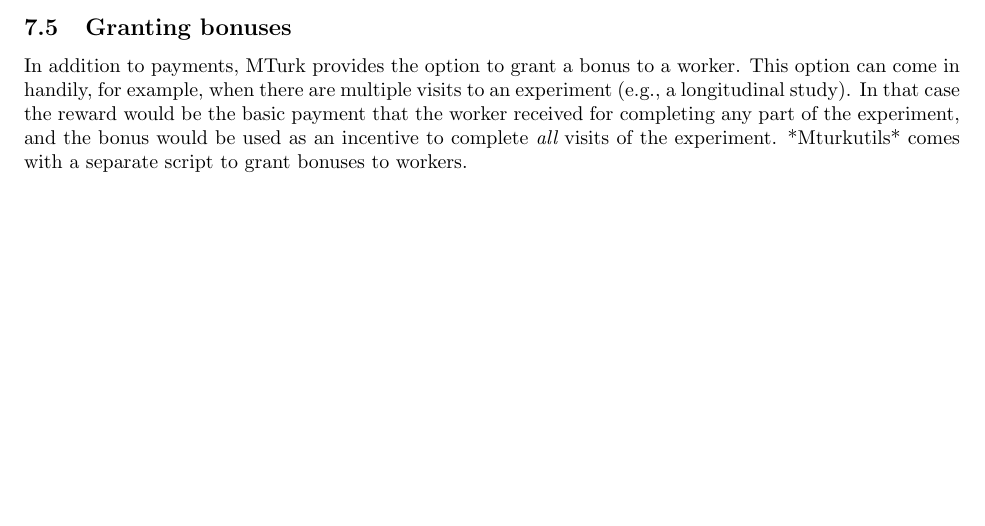
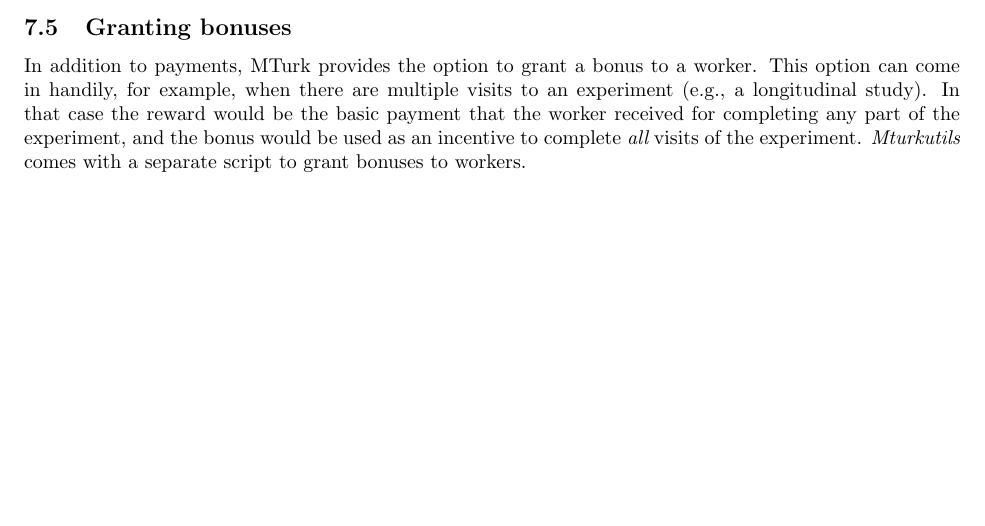
Before and after one commit to hlplab/Tutorial-MTurk-experiments-via-mturkutils, a LaTeX document (conducting-MTurk-experiments.tex): part of page 11 of 11, cut so that both start at the same text. Compiled offline with pdfLaTeX.

Commit message:
typo correction

```diff
--- a/conducting-MTurk-experiments.tex
+++ b/conducting-MTurk-experiments.tex
@@ -400,7 +400,7 @@ The following is a screen shot of a HIT description that was used for remunerati
 
 \subsection{Granting bonuses}
 
-In addition to payments, MTurk provides the option to grant a bonus to a worker. This option can come in handily, for example, when there are multiple visits to an experiment (e.g., a longitudinal study). In that case the reward would be the basic payment that the worker received for completing any part of the experiment, and the bonus would be used as an incentive to complete {\em all} visits of the experiment. *Mturkutils* comes with a separate script to grant bonuses to workers.
+In addition to payments, MTurk provides the option to grant a bonus to a worker. This option can come in handily, for example, when there are multiple visits to an experiment (e.g., a longitudinal study). In that case the reward would be the basic payment that the worker received for completing any part of the experiment, and the bonus would be used as an incentive to complete {\em all} visits of the experiment. {\em Mturkutils} comes with a separate script to grant bonuses to workers.
 
 
 
```
Also changed, not shown: conducting-MTurk-experiments.pdf.
